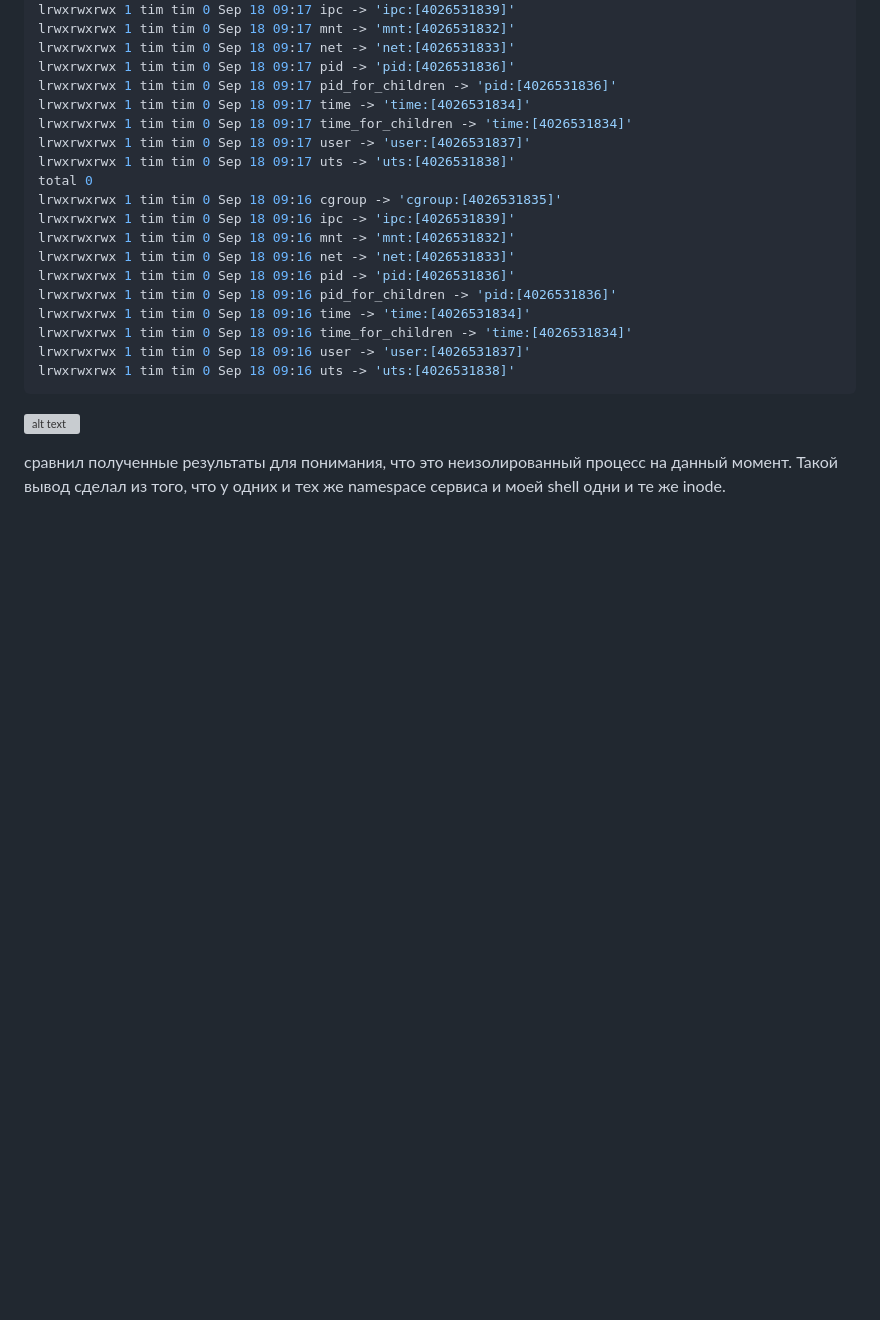
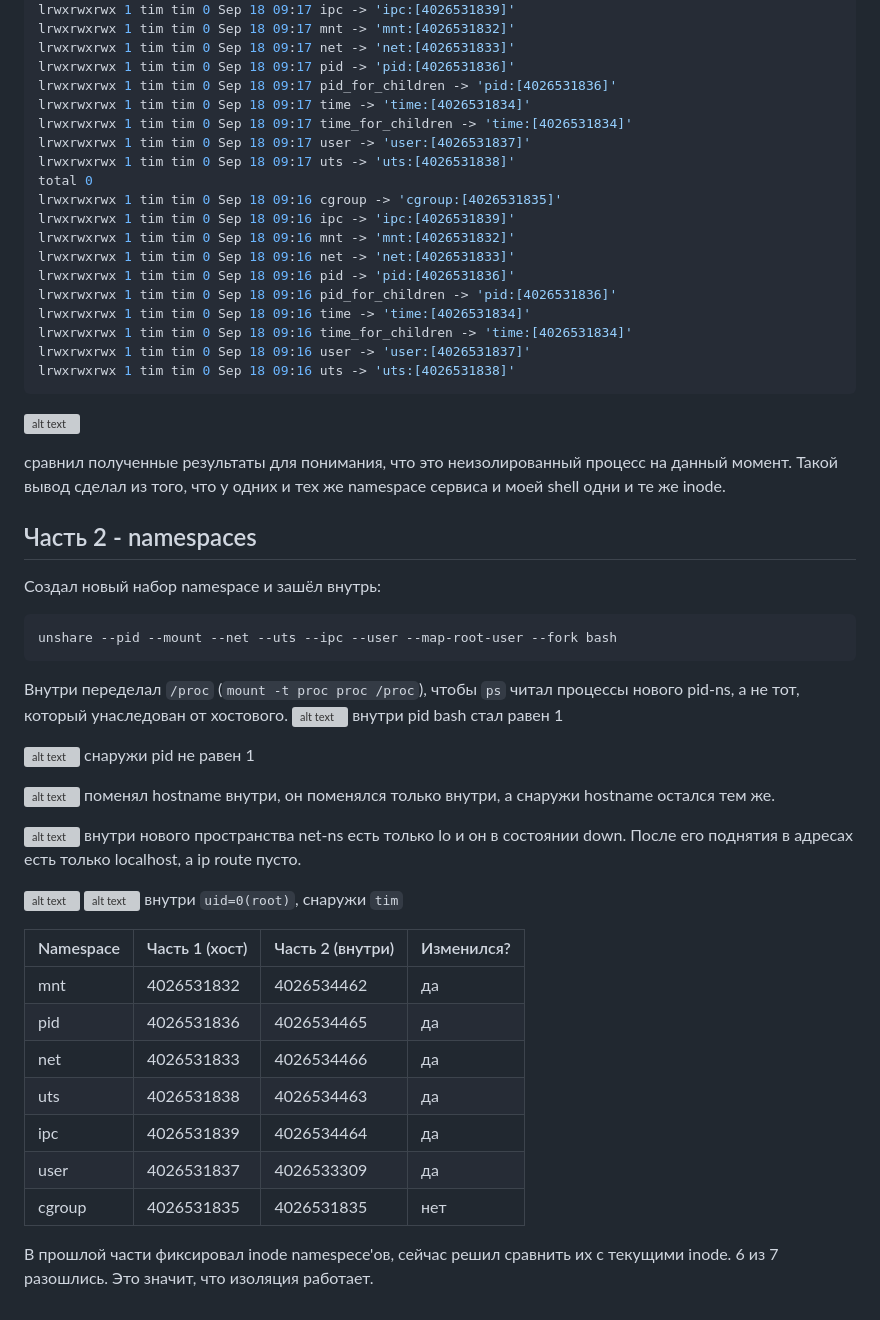
Before and after one commit to turnooff/containerization-and-orchestration, a Markdown page: lab 1/README.md, the part around one of its changes. GitHub-like rendering; blank space fills up the shorter version; grey boxes are pictures that could not be loaded.

Commit message:
update README with 2 part

````diff
--- a/lab 1/README.md
+++ b/lab 1/README.md
@@ -58,2 +58,36 @@ lrwxrwxrwx 1 tim tim 0 Sep 18 09:16 uts -> 'uts:[4026531838]'
 
 сравнил полученные результаты для понимания, что это неизолированный процесс на данный момент. Такой вывод сделал из того, что у одних и тех же namespace сервиса и моей shell одни и те же inode.
+
+## Часть 2 - namespaces
+Создал новый набор namespace и зашёл внутрь:
+``` bash
+unshare --pid --mount --net --uts --ipc --user --map-root-user --fork bash
+```
+Внутри переделал `/proc` (`mount -t proc proc /proc`), чтобы `ps` читал процессы нового pid-ns, а не тот, который унаследован от хостового.
+![alt text](cashe/image2_1.png)
+внутри pid bash стал равен 1
+
+![alt text](cashe/image2_2.png)
+снаружи pid не равен 1
+
+![alt text](cashe/image2_3.png)
+поменял hostname внутри, он поменялся только внутри, а снаружи hostname остался тем же.
+
+![alt text](cashe/image2_4.png)
+внутри нового пространства net-ns есть только lo и он в состоянии down. После его поднятия в адресах есть только localhost, а ip route пусто.
+
+![alt text](cashe/image2_5.png)
+![alt text](cashe/image2_6.png)
+внутри `uid=0(root)`, снаружи `tim`
+
+| Namespace | Часть 1 (хост) | Часть 2 (внутри) | Изменился? |
+|-----------|----------------|------------------|------------|
+| mnt       | 4026531832     | 4026534462       | да         |
+| pid       | 4026531836     | 4026534465       | да         |
+| net       | 4026531833     | 4026534466       | да         |
+| uts       | 4026531838     | 4026534463       | да         |
+| ipc       | 4026531839     | 4026534464       | да         |
+| user      | 4026531837     | 4026533309       | да         |
+| cgroup    | 4026531835     | 4026531835       | нет        |
+
+В прошлой части фиксировал inode namespece'ов, сейчас решил сравнить их с текущими inode. 6 из 7 разошлись. Это значит, что изоляция работает.
````
Also changed, not shown: other parts of lab 1/README.md (+3 -3 lines).
